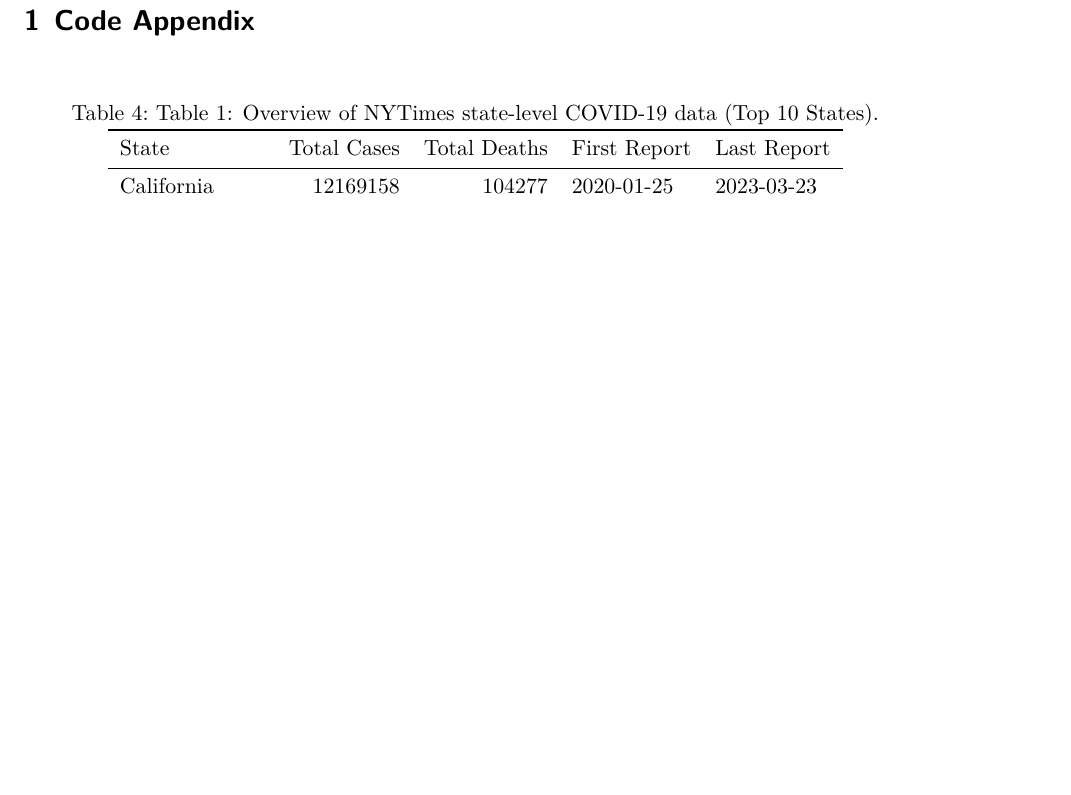
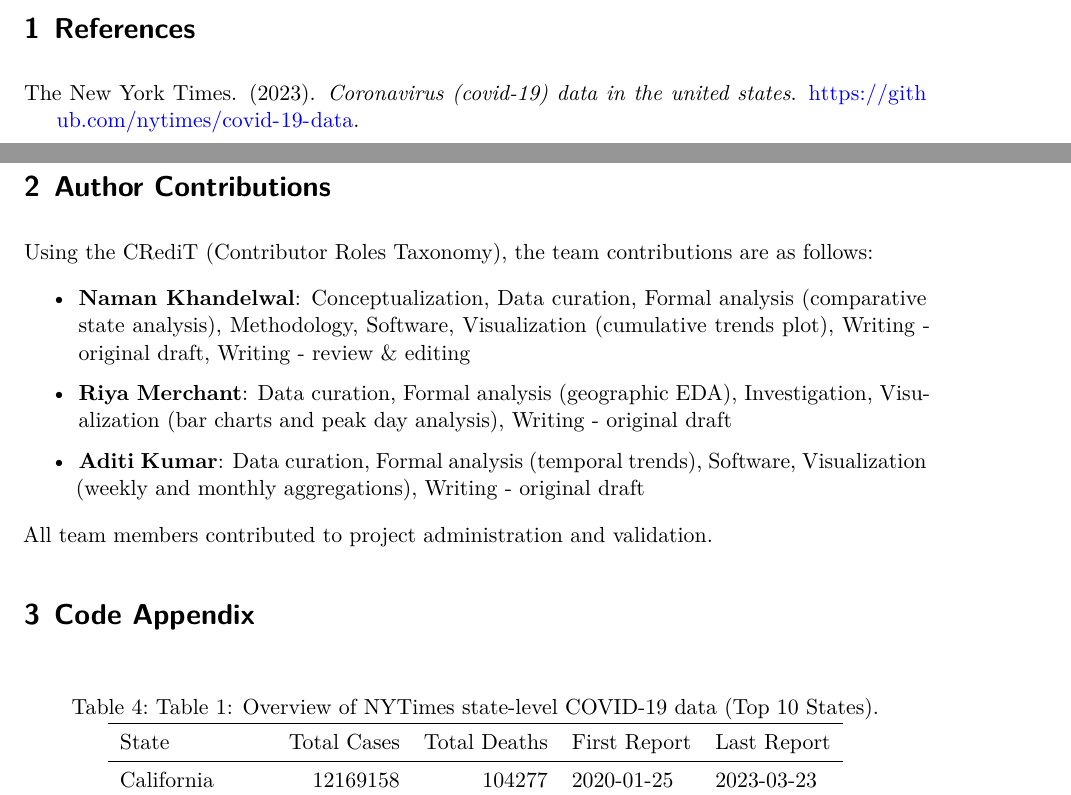
Before and after one commit to Stat184-Fall2025/3_FP_Naman_Riya_Aditi, a Quarto document (FP_QMD.qmd): part of page 5 of 7 before the commit and two parts of pages 4 and 5 of 8 after it, the two joined at a grey line, cut at the place of the change, the shorter picture padded with empty space. Rendered offline with R 4.5, knitr and Pandoc in place of Quarto, then LaTeX, with nearby package versions; column names are cleaned by a stand-in for the janitor package.

Commit message:
Enhance FP_QMD.qmd with references and author roles
Added references and author contributions sections to the document.

````diff
--- a/FP_QMD.qmd
+++ b/FP_QMD.qmd
@@ -3,6 +3,8 @@ title: "Covid-19 case study"
 subtitle: "Tracking and anlayzing cases throughout the US States"
 author: "Naman Khandelwal, Riya Merchant, and Aditi Kumar"
 date: "December 14, 2025"
+bibliography: references.bib
+csl: apa7.csl
 
 format:
   pdf:
@@ -253,6 +255,23 @@ Seasonal patterns: Some of the largest increases align with colder months, when
 
 This temporal EDA highlights how the pandemic progressed through time and supports deeper analysis of patterns and risks.
 
+# References
+
+::: {#refs}
+:::
+
+# Author Contributions
+
+Using the CRediT (Contributor Roles Taxonomy), the team contributions are as follows:
+
+- **Naman Khandelwal**: Conceptualization, Data curation, Formal analysis (comparative state analysis), Methodology, Software, Visualization (cumulative trends plot), Writing - original draft, Writing - review & editing
+
+- **Riya Merchant**: Data curation, Formal analysis (geographic EDA), Investigation, Visualization (bar charts and peak day analysis), Writing - original draft
+
+- **Aditi Kumar**: Data curation, Formal analysis (temporal trends), Software, Visualization (weekly and monthly aggregations), Writing - original draft
+
+All team members contributed to project administration and validation.
+
 # Code Appendix
 
 ```{r}
````
Also changed, not shown: FP_QMD.qmd (2 more changed lines).
